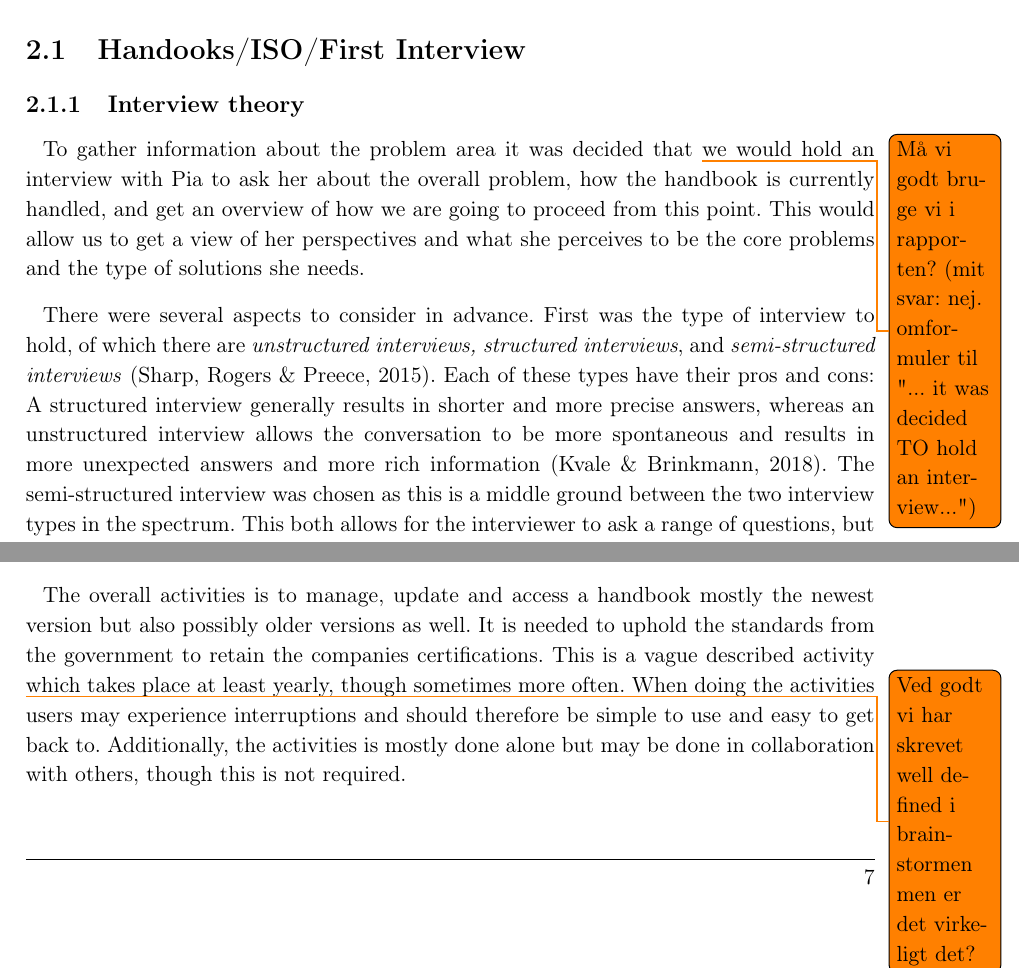
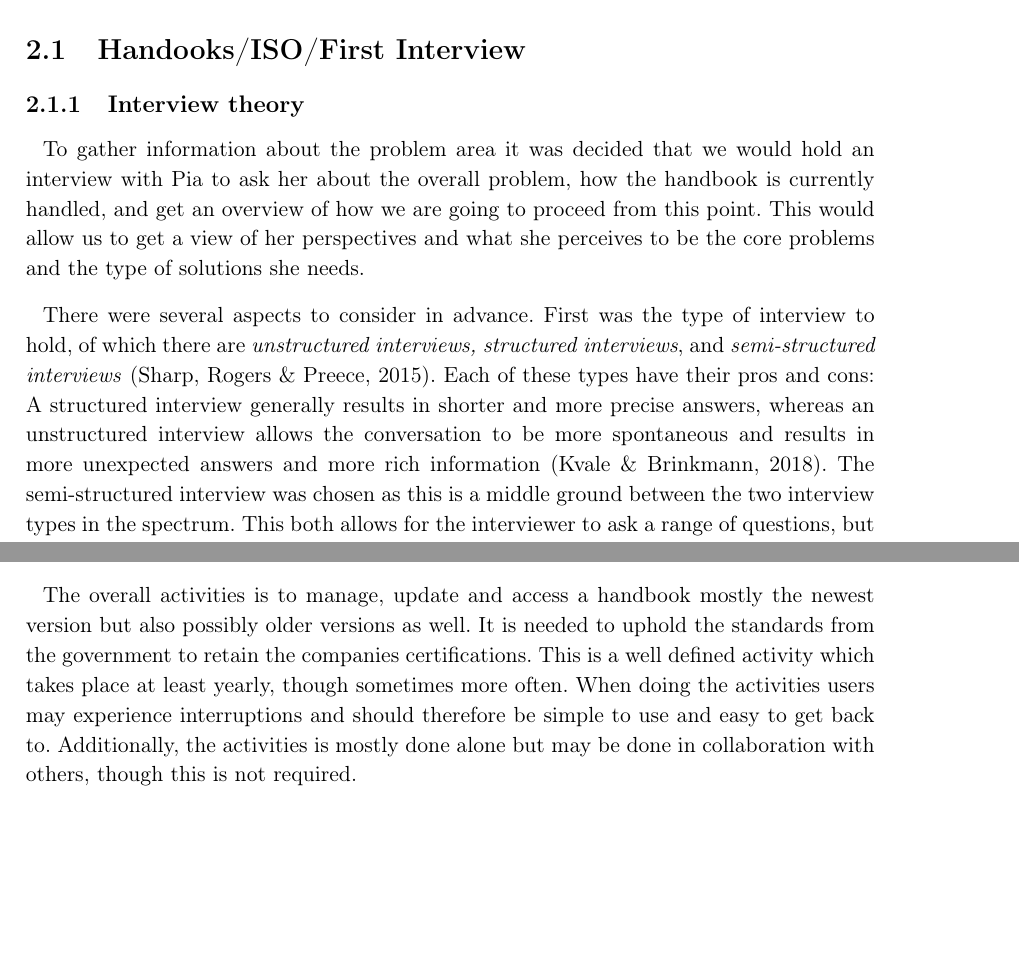
Before and after one commit to knaD123/P3-Haandboeger, a LaTeX thesis (master.tex, which reads Chapters/ProblemAnal/FirstInterview.tex, Chapters/ProblemAnal/PACT.tex): two parts of pages 11 and 15 of 28, joined at a grey line, cut so that both start at the same text, the shorter picture padded with empty space. Compiled offline with pdfLaTeX.

Commit message:
Fællesretning

```diff
--- a/Chapters/ProblemAnal/FirstInterview.tex
+++ b/Chapters/ProblemAnal/FirstInterview.tex
@@ -3,7 +3,6 @@
 \subsection{Interview theory}
 
 To gather information about the problem area it was decided that
-\todo{Må vi godt bruge vi i rapporten? (mit svar: nej. omformuler til "... it was decided TO hold an interview...")}
 we would hold an interview with Pia to ask her about the overall problem, how the handbook is currently handled, and get an overview of how we are going to proceed from this point. This would allow us to get a view of her perspectives and what she perceives to be the core problems and the type of solutions she needs.
 
 There were several aspects to consider in advance. First was the type of interview to hold, of which there are \textit{unstructured interviews, structured interviews}, and \textit{semi-structured interviews} (Sharp, Rogers \& Preece, 2015). Each of these types have their pros and cons: A structured interview generally results in shorter and more precise answers, whereas an unstructured interview allows the conversation to be more spontaneous and results in more unexpected answers and more rich information (Kvale \& Brinkmann, 2018). The semi-structured interview was chosen as this is a middle ground between the two interview types in the spectrum. This both allows for the interviewer to ask a range of questions, but gives enough leeway to ask follow-up questions outside of the prepared questions depending on the interviewee’s answers.
--- a/Chapters/ProblemAnal/PACT.tex
+++ b/Chapters/ProblemAnal/PACT.tex
@@ -36,8 +36,7 @@ Furthermore, issues such as colorblindness, other eye handicap as well as bad me
 
 \subsubsection*{Activities}
 The overall activities is to manage, update and access a handbook mostly the newest version but also possibly older versions as well. It is needed to uphold the standards from the government to retain the companies certifications.
-This is a vague described activity
-\todo{Ved godt vi har skrevet well defined i brainstormen men er det virkeligt det?}
+This is a well defined activity
 which takes place at least yearly, though sometimes more often.
 %In the case of JBJ it happens more often
 When doing the activities users may experience interruptions and should therefore be simple to use and easy to get back to.
```
Also changed, not shown: Chapters/ProblemAnal/D4Handbooks.tex (+0 -1 lines), Chapters/ProblemAnal/ISO9001.tex (+0 -1 lines), 1 other file.
